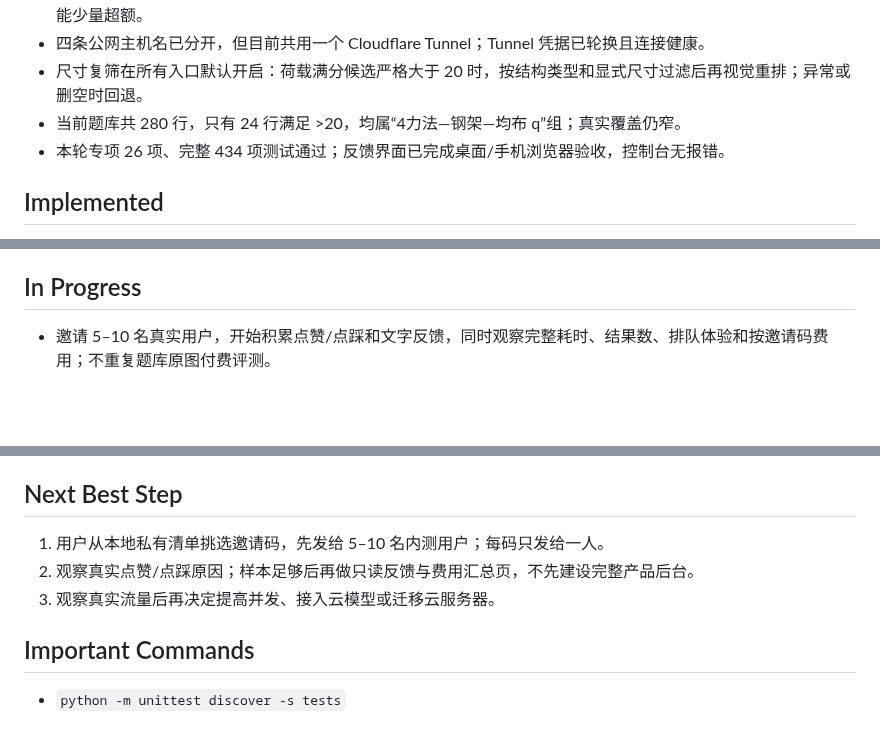
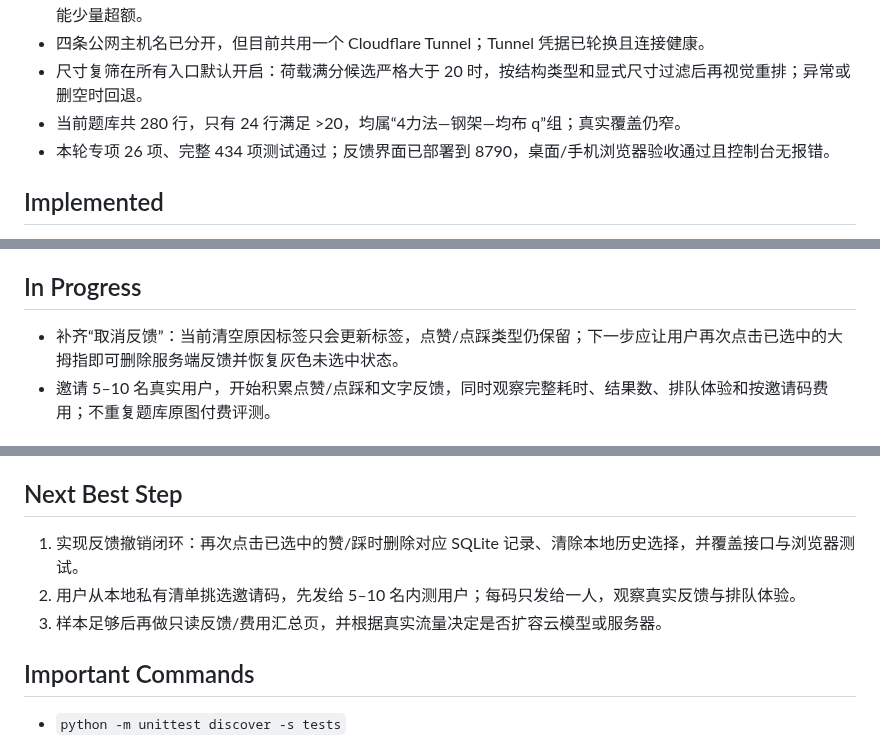
Before and after one commit to chai11w/structural-mechanics-ai-search, a Markdown page: .agents/project_memory.md, 3 parts joined by grey strips. GitHub-like rendering; blank space fills up the shorter version.

Commit message:
docs: hand off feedback cancellation

```diff
--- a/.agents/project_memory.md
+++ b/.agents/project_memory.md
@@ -10,7 +10,7 @@
 - 四条公网主机名已分开，但目前共用一个 Cloudflare Tunnel；Tunnel 凭据已轮换且连接健康。
 - 尺寸复筛在所有入口默认开启：荷载满分候选严格大于 20 时，按结构类型和显式尺寸过滤后再视觉重排；异常或删空时回退。
 - 当前题库共 280 行，只有 24 行满足 >20，均属“4力法—钢架—均布 q”组；真实覆盖仍窄。
-- 本轮专项 26 项、完整 434 项测试通过；反馈界面已完成桌面/手机浏览器验收，控制台无报错。
+- 本轮专项 26 项、完整 434 项测试通过；反馈界面已部署到 8790，桌面/手机浏览器验收通过且控制台无报错。
 
 ## Implemented
 
@@ -31,6 +31,7 @@
 
 ## In Progress
 
+- 补齐“取消反馈”：当前清空原因标签只会更新标签，点赞/点踩类型仍保留；下一步应让用户再次点击已选中的大拇指即可删除服务端反馈并恢复灰色未选中状态。
 - 邀请 5–10 名真实用户，开始积累点赞/点踩和文字反馈，同时观察完整耗时、结果数、排队体验和按邀请码费用；不重复题库原图付费评测。
 
 ## Not Implemented
@@ -73,9 +74,9 @@
 
 ## Next Best Step
 
-1. 用户从本地私有清单挑选邀请码，先发给 5–10 名内测用户；每码只发给一人。
-2. 观察真实点赞/点踩原因；样本足够后再做只读反馈与费用汇总页，不先建设完整产品后台。
-3. 观察真实流量后再决定提高并发、接入云模型或迁移云服务器。
+1. 实现反馈撤销闭环：再次点击已选中的赞/踩时删除对应 SQLite 记录、清除本地历史选择，并覆盖接口与浏览器测试。
+2. 用户从本地私有清单挑选邀请码，先发给 5–10 名内测用户；每码只发给一人，观察真实反馈与排队体验。
+3. 样本足够后再做只读反馈/费用汇总页，并根据真实流量决定是否扩容云模型或服务器。
 
 ## Important Commands
 
```
